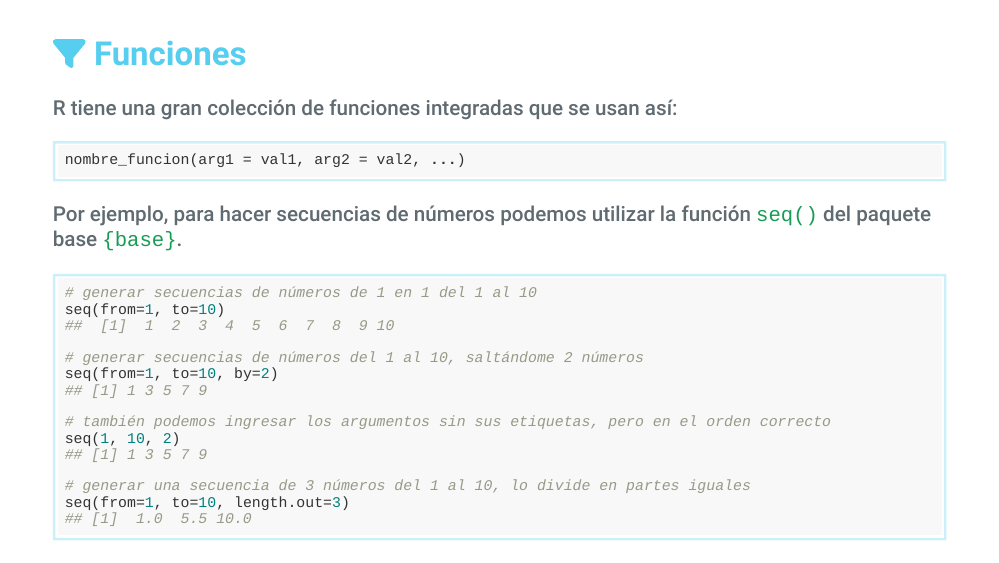
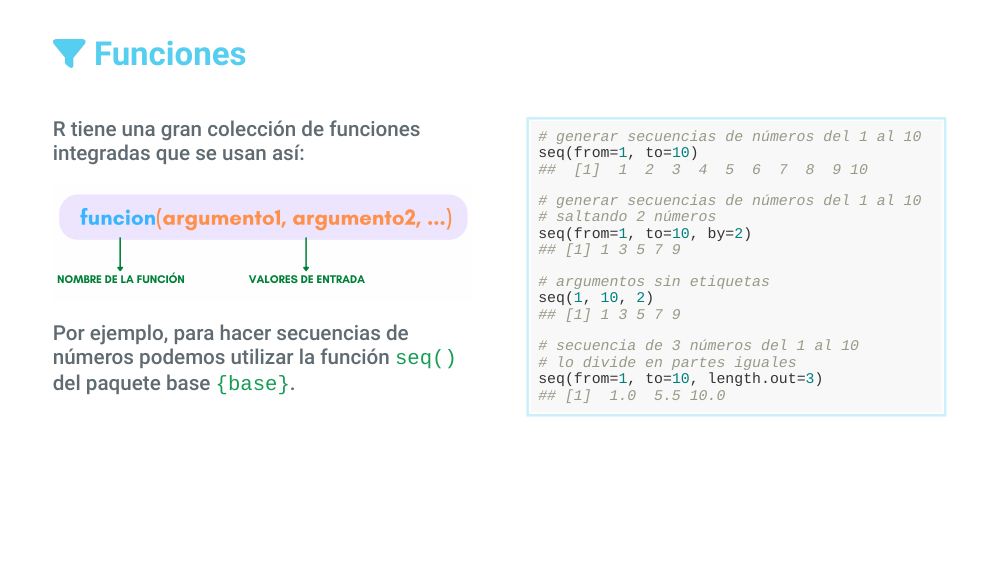
Before and after one commit to lindajzmin/course-r-research, an R Markdown document (1_Intoduccion_rstudio.Rmd): page 29 of 32. Rendered offline with R 4.5, knitr and Pandoc, with nearby package versions; the slides are laid out offline by our stand-in for remark.js, each with all of its steps uncovered, in fonts that may differ from those the slides ask for, and without slide numbers, shadows or browser add-ons.

Commit message:
capitulo 1 update.

````diff
--- a/1_Intoduccion_rstudio.Rmd
+++ b/1_Intoduccion_rstudio.Rmd
@@ -491,28 +491,34 @@ Observa que los objetos creados se almacenan en `Environment` en el panel worksp
 
 # `r fontawesome::fa("filter")` Funciones
 
+.pull-left[
 R tiene una gran colección de funciones integradas que se usan así:
 
-```{r func, echo=TRUE, eval=FALSE}
-nombre_funcion(arg1 = val1, arg2 = val2, ...)
+```{r func2, echo=FALSE, out.width='100%', fig.align='center'}
+knitr::include_graphics("img/funcion.png")
 ```
 
 Por ejemplo, para hacer secuencias de números podemos utilizar la función `seq()` del paquete base `{base}`.
+]
 
+.pull-right[
 ```{r func3, echo=TRUE}
-# generar secuencias de números de 1 en 1 del 1 al 10
+# generar secuencias de números del 1 al 10
 seq(from=1, to=10)
 
-# generar secuencias de números del 1 al 10, saltándome 2 números
+# generar secuencias de números del 1 al 10
+# saltando 2 números
 seq(from=1, to=10, by=2)
 
-# también podemos ingresar los argumentos sin sus etiquetas, pero en el orden correcto
+# argumentos sin etiquetas
 seq(1, 10, 2)
 
-# generar una secuencia de 3 números del 1 al 10, lo divide en partes iguales
+# secuencia de 3 números del 1 al 10
+# lo divide en partes iguales
 seq(from=1, to=10, length.out=3)
 
 ```
+]
 
 ---
 
````
Also changed, not shown: scripts/capitulo1_intro.R (+11 -6 lines), img/attributes.png (deleted), img/funcion.png (added).
